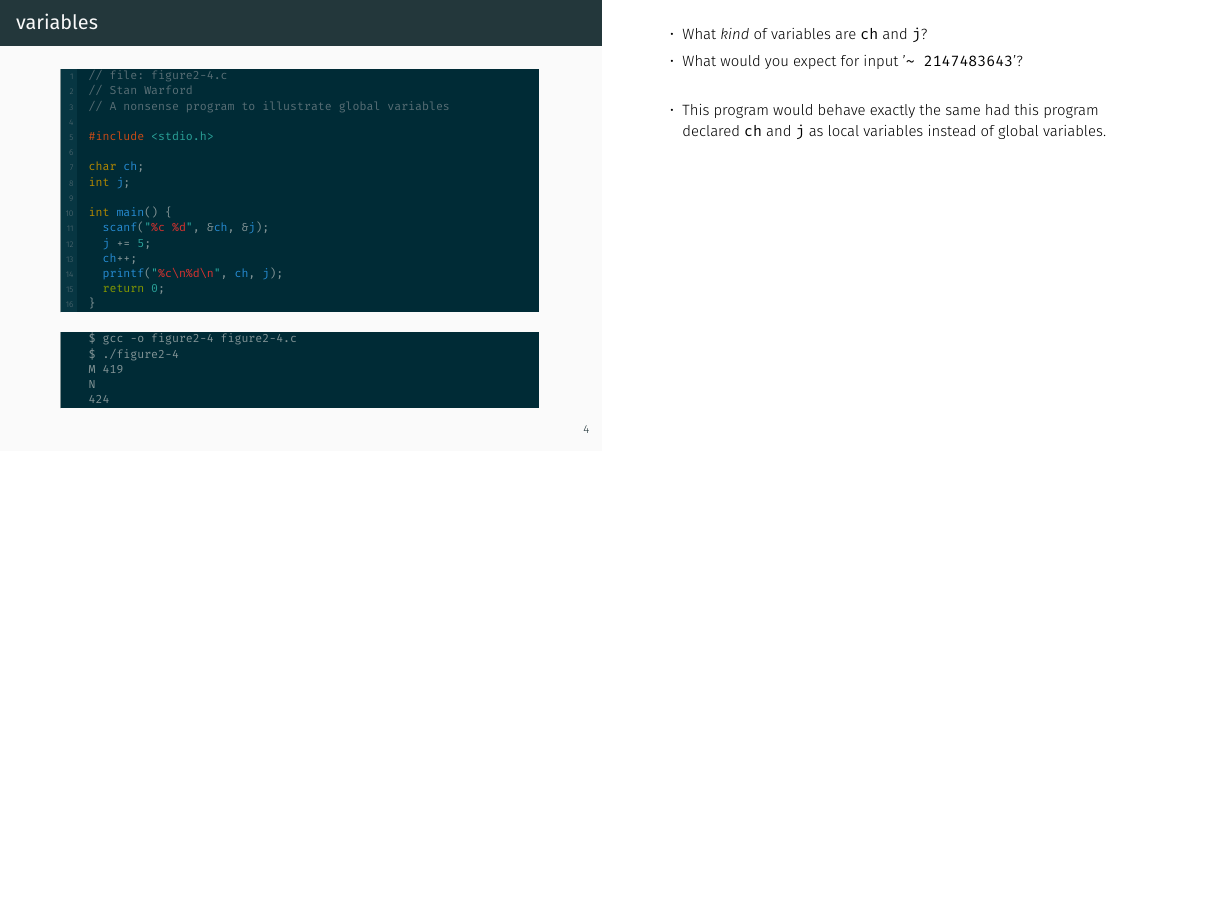
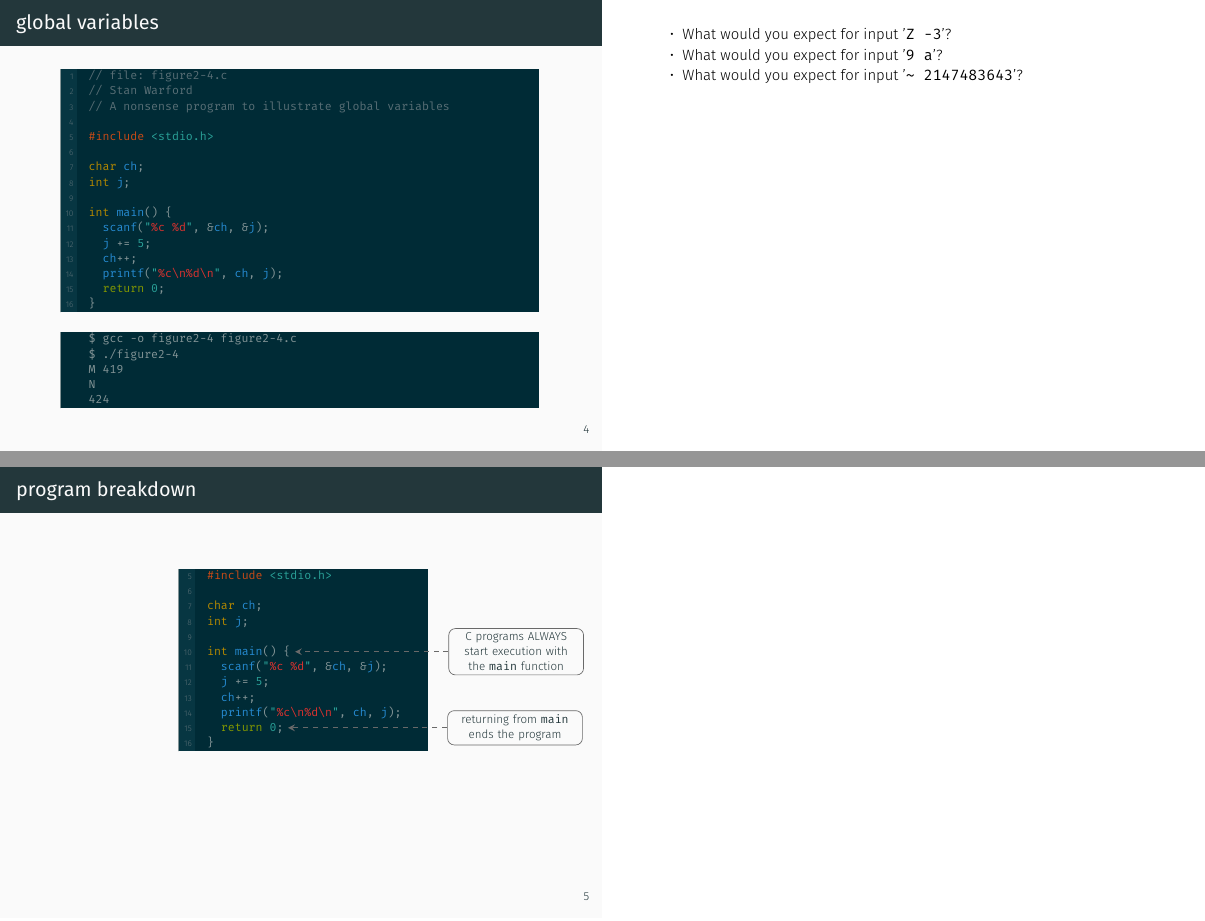
Before and after one commit to CSBSJU/CSCI-310, LaTeX slides (assets/slides/hol6/slides.tex): page 5 of 10 before the commit and pages 5 and 6 of 13 after it, the two joined at a grey line, the shorter picture padded with empty space. The pictures show the PDF file assets/slides/hol6/slides-notes.pdf that the author committed with the source.

Commit message:
content wip

```diff
--- a/assets/slides/hol6/slides.tex
+++ b/assets/slides/hol6/slides.tex
@@ -144,7 +154,7 @@
   %}}}1
   \end{frame}
 
-  \begin{frame}[fragile]{variables}
+  \begin{frame}[fragile]{global variables}
   %{{{1
     \begin{scriptsize}
       \begin{codeblock}
@@ -177,18 +187,94 @@
       \end{termblock}
     \end{scriptsize}
 
-    \note{
-      \begin{itemize}
-        \item What \emph{kind} of variables are \texttt{ch} and \texttt{j}?
-        \item What would you expect for input
-          '\texttt{\textasciitilde~2147483643}'?
-      \end{itemize}
-      \begin{itemize}
-      \item This program would behave exactly the same had this program declared
-        \texttt{ch} and \texttt{j} as local variables instead of global
-        variables.
-      \end{itemize}
-    }
+    \note[item]{What would you expect for input '\texttt{Z~-3}'?}
+    \note[item]{What would you expect for input '\texttt{9~a}'?}
+    \note[item]{What would you expect for input
+      '\texttt{\textasciitilde~2147483643}'?}
+  %}}}1
+  \end{frame}
+
+  \begin{frame}[fragile]{program breakdown}
+  %{{{1
+    \vspace{1\baselineskip}
+
+    \begin{scriptsize}
+      \begin{codeblock}[escapechar=!,xleftmargin=.45\linewidth,firstnumber=5]
+      ###include## $$<stdio.h>$$!\tikz[remember picture] \coordinate (f);!
+
+      !\tikz[remember picture] \coordinate (a);!char ch;
+      !\tikz[remember picture] \coordinate (b);!int j;
+
+      int main() {!\tikz[remember picture] \coordinate (c);!
+        !\tikz[remember picture] \coordinate (i);!scanf([["]]%%%c%%[[ ]]%%%d%%[["]], &ch, &j);!\tikz[remember picture] \coordinate (g);!
+        j += $$5$$;
+        !\tikz[remember picture] \coordinate (d);!ch++;
+        !\tikz[remember picture] \coordinate (h);!printf([["]]%%%c\n%d\n%%[["]], ch, j);!\tikz[remember picture] \coordinate (j);!
+        return $$0$$;!\tikz[remember picture] \coordinate (e);!
+      }
+      \end{codeblock}
+        \begin{tikzpicture}[remember picture, overlay,
+            every edge/.append style={
+              ->,
+              thick,
+              >=stealth,
+              DimGray,
+              dashed,
+              thick,
+            },
+            every node/.append style={
+              draw,
+              align=center,
+              minimum height=10pt,
+              color=DimGray,
+              text=fg,
+              thin,
+              rounded corners,
+              text width=.25\linewidth,
+            },
+            group/.style = {
+              decoration={
+                brace,
+                mirror,
+                raise=5pt,
+              },
+              thick,
+              color=DimGray,
+              decorate,
+            },
+          ]
+          \only<1>{
+            \node[] at ([shift=({19.5em,.625ex})]c) (C) {C programs ALWAYS start execution with the \texttt{main} function};
+            \node[] at ([shift=({20em,.625ex})]e) (E) {returning from \texttt{main} ends the program};
+            \draw (C.west) edge ([shift=({.4em,.625ex})]c);
+            \draw (E.west) edge ([shift=({.4em,.625ex})]e);
+          }
+          \only<2>{
+            \draw[group] ([shift=({.4em,1.65ex})]a) -- node[left=4.5em] (AB) {global variables are declared here --- outside of any function} ([shift=({.4em,-.4ex})]b);
+            \node[] at ([shift=({-11em,.625ex})]d) (D) {characters in C are treated internally like signed integers};
+            \draw (AB.east) edge ([xshift=3em]AB.east);
+            \draw (D.east) edge ([shift=({-.4em,.625ex})]d);
+          }
+          \only<3>{
+            \node[] at ([shift=({16em,.625ex})]f) (F) {correct headers must be included to access library functions};
+            \node[] at ([shift=({-11em,.625ex})]h) (H) {print data to \texttt{stdout} (the terminal)};
+            \node[] at ([shift=({-11em,.625ex})]i) (I) {read data from \texttt{stdin} (the terminal)};
+            \node[] at ([shift=({11em,-3.625ex})]g) (GJ) {\texttt{scanf} and \texttt{printf} are both library functions declared in \texttt{stdio.h}};
+            \draw (F.west) edge ([shift=({.4em,.625ex})]f);
+            \draw (GJ.west) edge ([shift=({.4em,.625ex})]g);
+            \draw (GJ.west) edge ([shift=({.4em,.625ex})]j);
+            \draw (H.east) edge ([shift=({-.4em,.625ex})]h);
+            \draw (I.east) edge ([shift=({-.4em,.625ex})]i);
+          }
+          \only<4>{
+            \node[] at ([shift=({11em,.625ex})]g) (G) {\texttt{\&} is the address of operator --- \texttt{scanf} expects the address of the variables where the data will be stored};
+            \draw (G.west) edge ([shift=({.4em,.625ex})]g);
+          }
+        \end{tikzpicture}
+      \end{scriptsize}
+
+      \note[item]<3>{C has no ``built-in'' functions; however, it does have a
+        standard library that includes many useful utility functions.}
   %}}}1
   \end{frame}
 
```
Also changed, not shown: assets/slides/hol6/slides-notes.pdf, assets/slides/hol6/slides.tex (85 more changed lines).
